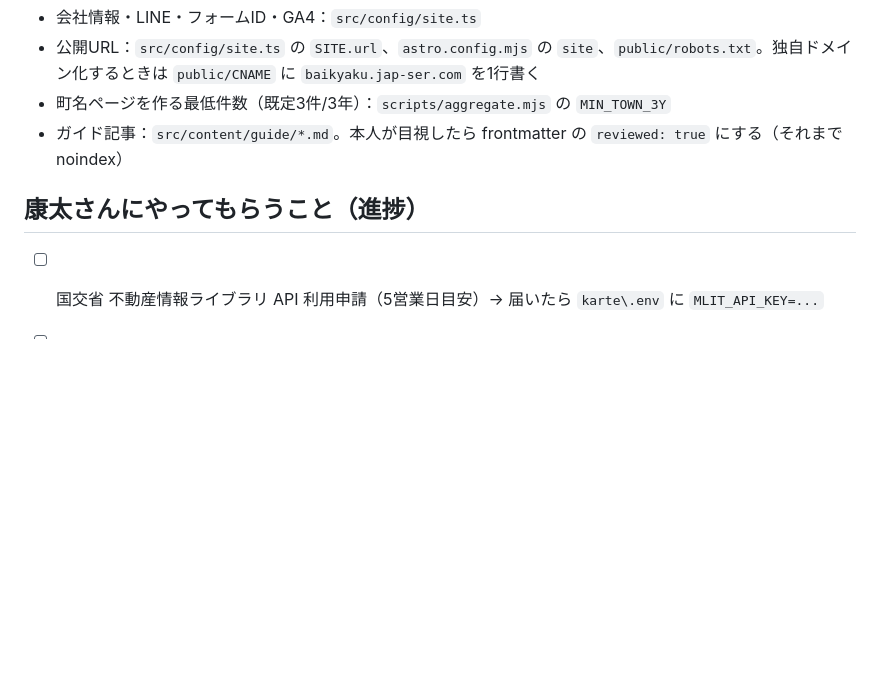
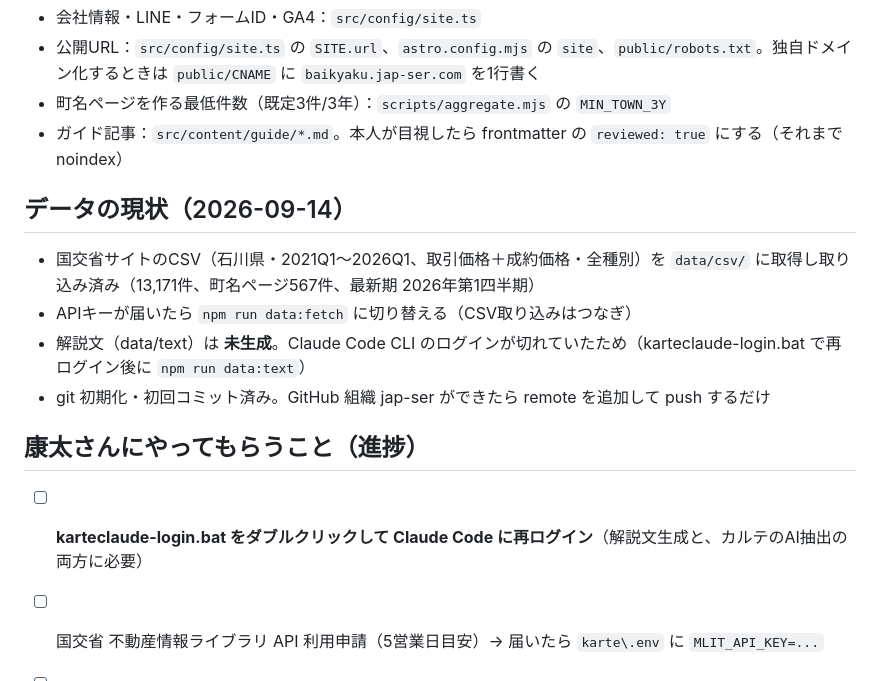
Before and after one commit to jap-ser/jap-ser.github.io, a Markdown page: README.md, the part around the change. GitHub-like rendering; blank space fills up the shorter version.

Commit message:
README: データ現状とログイン手順を追記、認証エラーの判定を追加
Co-Authored-By: Claude Fable 5.1 <noreply@anthropic.com>

```diff
--- a/README.md
+++ b/README.md
@@ -48,7 +48,16 @@
 - 町名ページを作る最低件数（既定3件/3年）：`scripts/aggregate.mjs` の `MIN_TOWN_3Y`
 - ガイド記事：`src/content/guide/*.md`。本人が目視したら frontmatter の `reviewed: true` にする（それまで noindex）
 
+## データの現状（2026-09-14）
+
+- 国交省サイトのCSV（石川県・2021Q1〜2026Q1、取引価格＋成約価格・全種別）を `data/csv/` に取得し取り込み済み（13,171件、町名ページ567件、最新期 2026年第1四半期）
+- APIキーが届いたら `npm run data:fetch` に切り替える（CSV取り込みはつなぎ）
+- 解説文（data/text）は **未生成**。Claude Code CLI のログインが切れていたため（karteclaude-login.bat で再ログイン後に `npm run data:text`）
+- git 初期化・初回コミット済み。GitHub 組織 jap-ser ができたら remote を追加して push するだけ
+
 ## 康太さんにやってもらうこと（進捗）
+
+- [ ] **karteclaude-login.bat をダブルクリックして Claude Code に再ログイン**（解説文生成と、カルテのAI抽出の両方に必要）
 
 - [ ] 国交省 不動産情報ライブラリ API 利用申請（5営業日目安）→ 届いたら `karte\.env` に `MLIT_API_KEY=...`
 - [ ] GitHub 組織 `jap-ser` を作成（golfprime-nishiinter アカウントで）→ リポジトリ `jap-ser.github.io`（Public）
```
